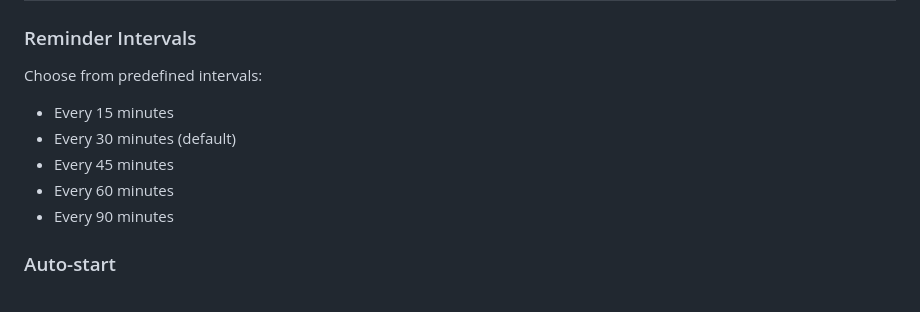
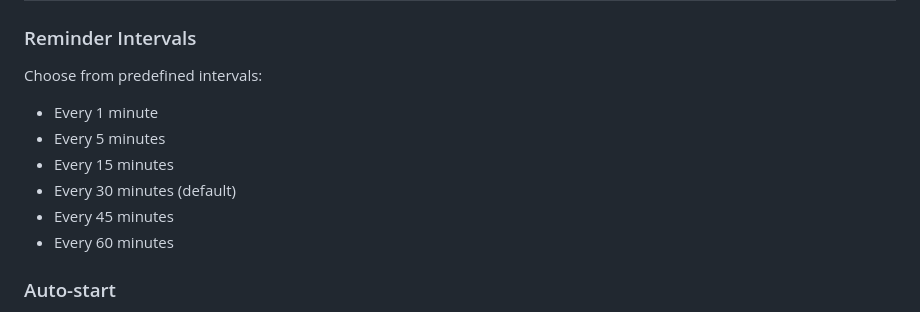
Before and after one commit to MHMDHIDR/mindful-breathing-app, a Markdown page: README.md, the part around the change. Drawn GitHub-style.

Commit message:
Update README: Add 1-minute and 5-minute reminder intervals to the predefined options, enhancing user flexibility in notification settings.

```diff
--- a/README.md
+++ b/README.md
@@ -136,11 +136,12 @@ bun run dist
 
 Choose from predefined intervals:
 
+- Every 1 minute
+- Every 5 minutes
 - Every 15 minutes
 - Every 30 minutes (default)
 - Every 45 minutes
 - Every 60 minutes
-- Every 90 minutes
 
 ### Auto-start
 
```
